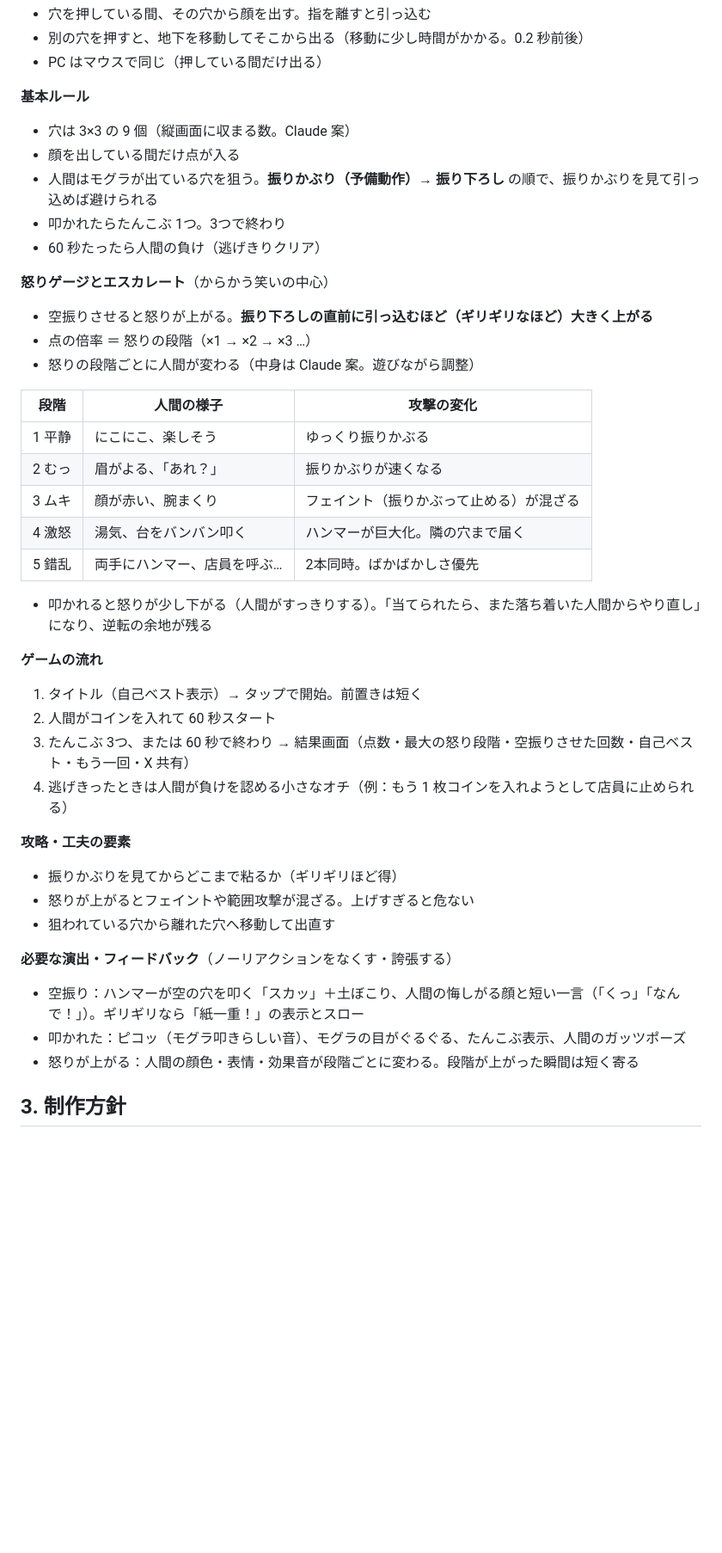
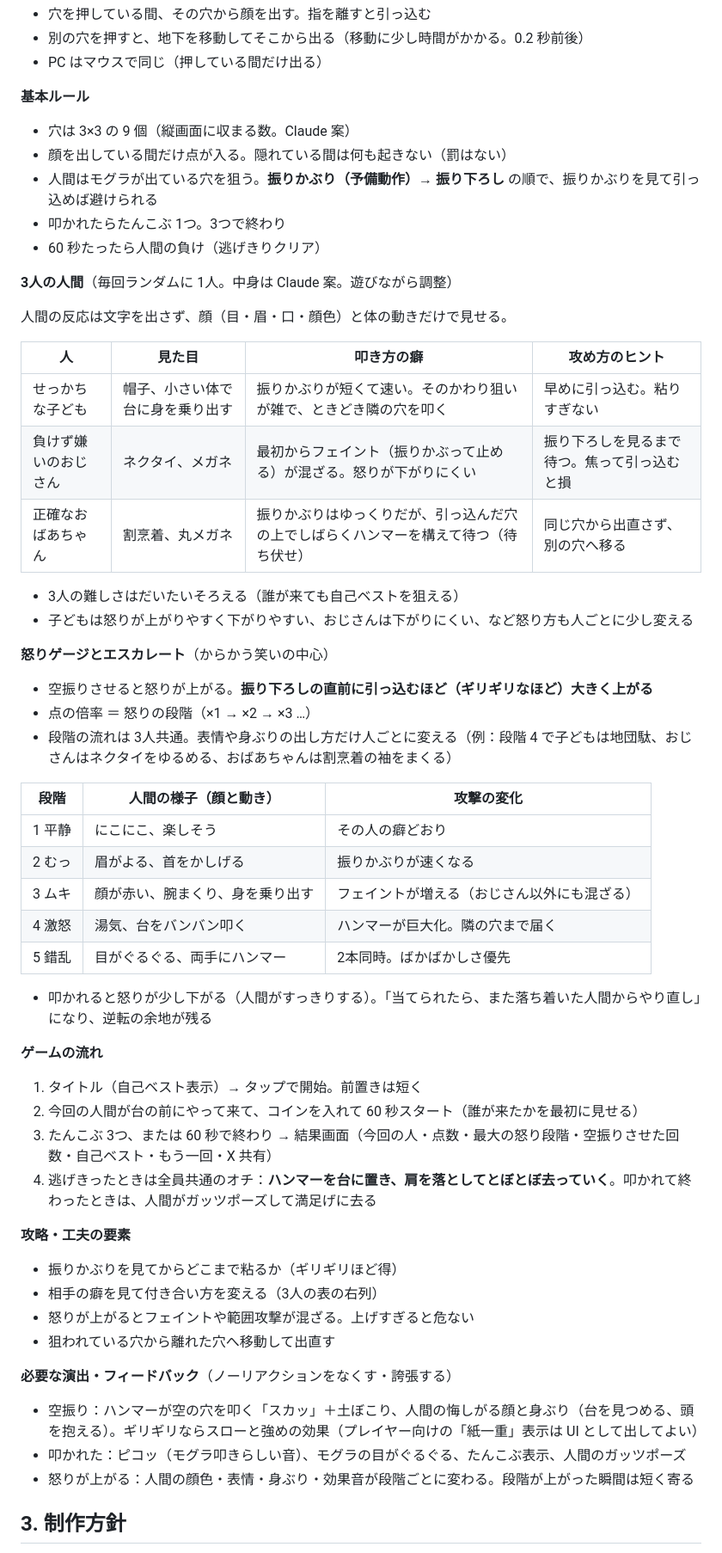
Before and after one commit to fish-suika/mole-tease, a Markdown page: docs/制作設定資料.md, the part around one of its changes. Shown at 86% size. GitHub-like rendering; blank space fills up the shorter version.

Commit message:
設定資料を細かく決める：3人の人間・文字なしの反応・罰なしなど
Co-Authored-By: Claude Opus 5.5 <noreply@anthropic.com>

```diff
--- a/docs/制作設定資料.md
+++ b/docs/制作設定資料.md
@@ -51,41 +60,55 @@
 
 **基本ルール**
 - 穴は 3×3 の 9 個（縦画面に収まる数。Claude 案）
-- 顔を出している間だけ点が入る
+- 顔を出している間だけ点が入る。隠れている間は何も起きない（罰はない）
 - 人間はモグラが出ている穴を狙う。**振りかぶり（予備動作）→ 振り下ろし** の順で、振りかぶりを見て引っ込めば避けられる
 - 叩かれたらたんこぶ 1つ。3つで終わり
 - 60 秒たったら人間の負け（逃げきりクリア）
 
+**3人の人間**（毎回ランダムに 1人。中身は Claude 案。遊びながら調整）
+
+人間の反応は文字を出さず、顔（目・眉・口・顔色）と体の動きだけで見せる。
+
+| 人 | 見た目 | 叩き方の癖 | 攻め方のヒント |
+|---|---|---|---|
+| せっかちな子ども | 帽子、小さい体で台に身を乗り出す | 振りかぶりが短くて速い。そのかわり狙いが雑で、ときどき隣の穴を叩く | 早めに引っ込む。粘りすぎない |
+| 負けず嫌いのおじさん | ネクタイ、メガネ | 最初からフェイント（振りかぶって止める）が混ざる。怒りが下がりにくい | 振り下ろしを見るまで待つ。焦って引っ込むと損 |
+| 正確なおばあちゃん | 割烹着、丸メガネ | 振りかぶりはゆっくりだが、引っ込んだ穴の上でしばらくハンマーを構えて待つ（待ち伏せ） | 同じ穴から出直さず、別の穴へ移る |
+
+- 3人の難しさはだいたいそろえる（誰が来ても自己ベストを狙える）
+- 子どもは怒りが上がりやすく下がりやすい、おじさんは下がりにくい、など怒り方も人ごとに少し変える
+
 **怒りゲージとエスカレート**（からかう笑いの中心）
 - 空振りさせると怒りが上がる。**振り下ろしの直前に引っ込むほど（ギリギリなほど）大きく上がる**
 - 点の倍率 ＝ 怒りの段階（×1 → ×2 → ×3 …）
-- 怒りの段階ごとに人間が変わる（中身は Claude 案。遊びながら調整）
+- 段階の流れは 3人共通。表情や身ぶりの出し方だけ人ごとに変える（例：段階 4 で子どもは地団駄、おじさんはネクタイをゆるめる、おばあちゃんは割烹着の袖をまくる）
 
-| 段階 | 人間の様子 | 攻撃の変化 |
+| 段階 | 人間の様子（顔と動き） | 攻撃の変化 |
 |---|---|---|
-| 1 平静 | にこにこ、楽しそう | ゆっくり振りかぶる |
-| 2 むっ | 眉がよる、「あれ？」 | 振りかぶりが速くなる |
-| 3 ムキ | 顔が赤い、腕まくり | フェイント（振りかぶって止める）が混ざる |
+| 1 平静 | にこにこ、楽しそう | その人の癖どおり |
+| 2 むっ | 眉がよる、首をかしげる | 振りかぶりが速くなる |
+| 3 ムキ | 顔が赤い、腕まくり、身を乗り出す | フェイントが増える（おじさん以外にも混ざる） |
 | 4 激怒 | 湯気、台をバンバン叩く | ハンマーが巨大化。隣の穴まで届く |
-| 5 錯乱 | 両手にハンマー、店員を呼ぶ… | 2本同時。ばかばかしさ優先 |
+| 5 錯乱 | 目がぐるぐる、両手にハンマー | 2本同時。ばかばかしさ優先 |
 
 - 叩かれると怒りが少し下がる（人間がすっきりする）。「当てられたら、また落ち着いた人間からやり直し」になり、逆転の余地が残る
 
 **ゲームの流れ**
 1. タイトル（自己ベスト表示）→ タップで開始。前置きは短く
-2. 人間がコインを入れて 60 秒スタート
-3. たんこぶ 3つ、または 60 秒で終わり → 結果画面（点数・最大の怒り段階・空振りさせた回数・自己ベスト・もう一回・X 共有）
-4. 逃げきったときは人間が負けを認める小さなオチ（例：もう 1 枚コインを入れようとして店員に止められる）
+2. 今回の人間が台の前にやって来て、コインを入れて 60 秒スタート（誰が来たかを最初に見せる）
+3. たんこぶ 3つ、または 60 秒で終わり → 結果画面（今回の人・点数・最大の怒り段階・空振りさせた回数・自己ベスト・もう一回・X 共有）
+4. 逃げきったときは全員共通のオチ：**ハンマーを台に置き、肩を落としてとぼとぼ去っていく**。叩かれて終わったときは、人間がガッツポーズして満足げに去る
 
 **攻略・工夫の要素**
 - 振りかぶりを見てからどこまで粘るか（ギリギリほど得）
+- 相手の癖を見て付き合い方を変える（3人の表の右列）
 - 怒りが上がるとフェイントや範囲攻撃が混ざる。上げすぎると危ない
 - 狙われている穴から離れた穴へ移動して出直す
 
 **必要な演出・フィードバック**（ノーリアクションをなくす・誇張する）
-- 空振り：ハンマーが空の穴を叩く「スカッ」＋土ぼこり、人間の悔しがる顔と短い一言（「くっ」「なんで！」）。ギリギリなら「紙一重！」の表示とスロー
+- 空振り：ハンマーが空の穴を叩く「スカッ」＋土ぼこり、人間の悔しがる顔と身ぶり（台を見つめる、頭を抱える）。ギリギリならスローと強めの効果（プレイヤー向けの「紙一重」表示は UI として出してよい）
 - 叩かれた：ピコッ（モグラ叩きらしい音）、モグラの目がぐるぐる、たんこぶ表示、人間のガッツポーズ
-- 怒りが上がる：人間の顔色・表情・効果音が段階ごとに変わる。段階が上がった瞬間は短く寄る
+- 怒りが上がる：人間の顔色・表情・身ぶり・効果音が段階ごとに変わる。段階が上がった瞬間は短く寄る
 
 ## 3. 制作方針
 
```
Also changed, not shown: other parts of docs/制作設定資料.md (+34 -20 lines).
